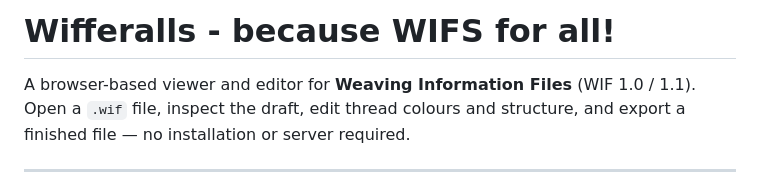
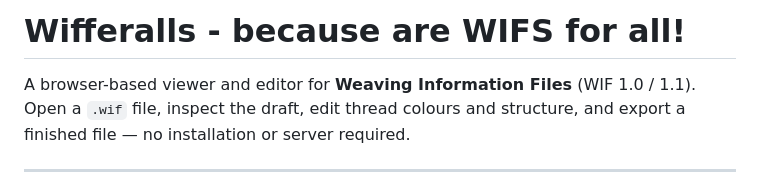
Before and after one commit to RemiNelson/Wifferalls, a Markdown page: README.md, the part around the change. GitHub-like rendering.

```diff
--- a/README.md
+++ b/README.md
@@ -1,4 +1,4 @@
-# Wifferalls - because WIFS for all!
+# Wifferalls - because are WIFS for all!
 
 A browser-based viewer and editor for **Weaving Information Files** (WIF 1.0 / 1.1). Open a `.wif` file, inspect the draft, edit thread colours and structure, and export a finished file — no installation or server required.
 
```
